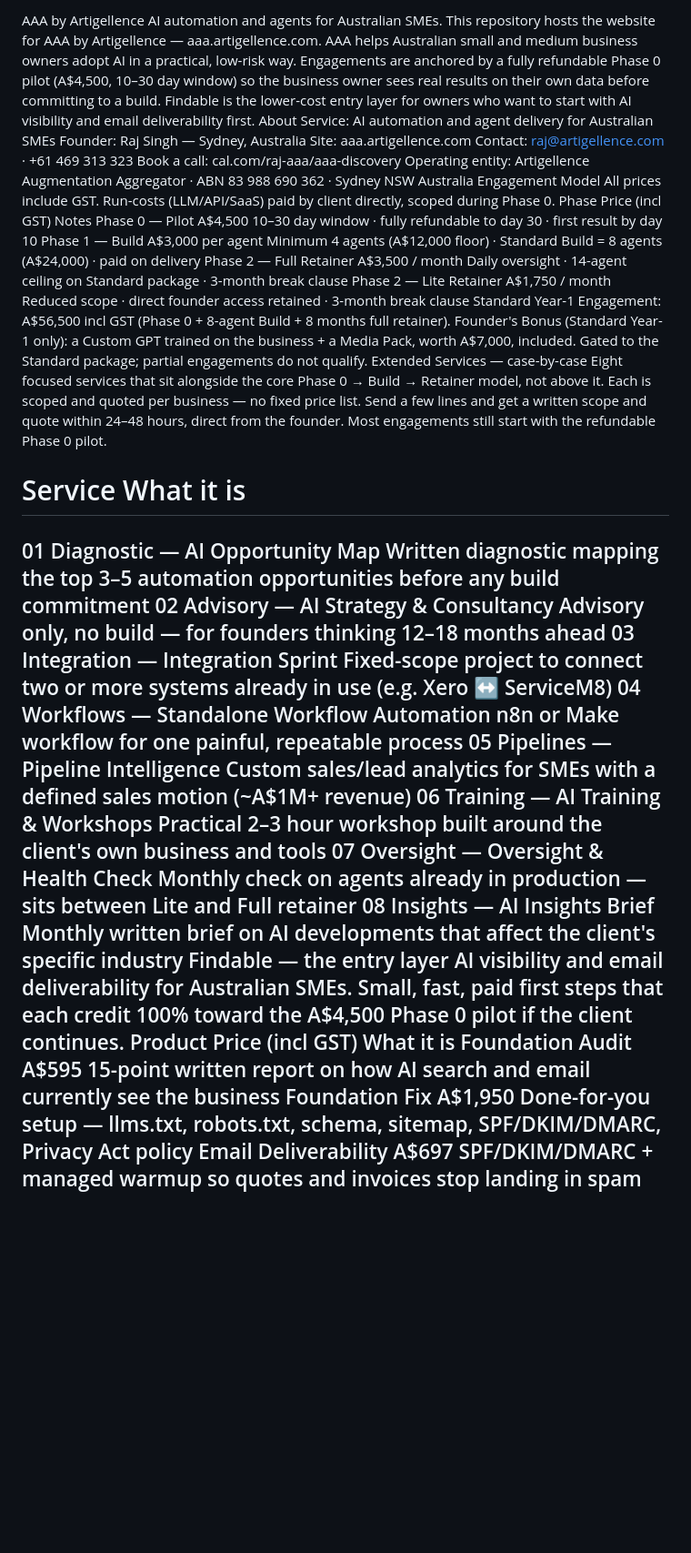
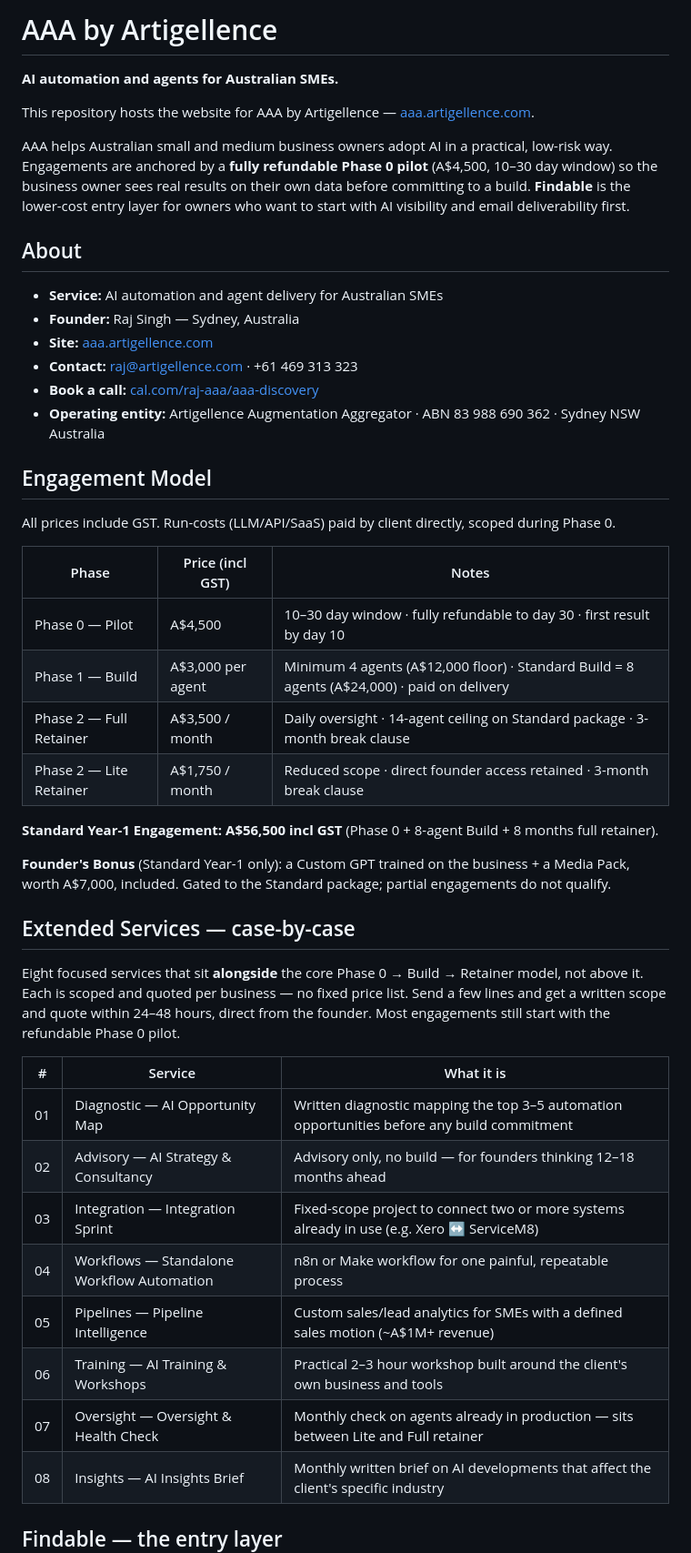
Before and after one commit to ArtigellenceAugmentationAggregator/aaa-by-artigellence, a Markdown page: README.md, the part around one of its changes. Shown at 91% size. Drawn GitHub-style; blank space fills up the shorter version.

Commit message:
Agents n Automation + Extended Services + Findable

```diff
--- a/README.md
+++ b/README.md
@@ -1,37 +1,49 @@
-AAA by Artigellence
-AI automation and agents for Australian SMEs.
-This repository hosts the website for AAA by Artigellence — aaa.artigellence.com.
-AAA helps Australian small and medium business owners adopt AI in a practical, low-risk way. Engagements are anchored by a fully refundable Phase 0 pilot (A$4,500, 10–30 day window) so the business owner sees real results on their own data before committing to a build. Findable is the lower-cost entry layer for owners who want to start with AI visibility and email deliverability first.
-About
-Service: AI automation and agent delivery for Australian SMEs
-Founder: Raj Singh — Sydney, Australia
-Site: aaa.artigellence.com
-Contact: raj@artigellence.com · +61 469 313 323
-Book a call: cal.com/raj-aaa/aaa-discovery
-Operating entity: Artigellence Augmentation Aggregator · ABN 83 988 690 362 · Sydney NSW Australia
-Engagement Model
+# AAA by Artigellence
+
+**AI automation and agents for Australian SMEs.**
+
+This repository hosts the website for AAA by Artigellence — [aaa.artigellence.com](https://aaa.artigellence.com).
+
+AAA helps Australian small and medium business owners adopt AI in a practical, low-risk way. Engagements are anchored by a **fully refundable Phase 0 pilot** (A$4,500, 10–30 day window) so the business owner sees real results on their own data before committing to a build. **Findable** is the lower-cost entry layer for owners who want to start with AI visibility and email deliverability first.
+
+## About
+
+- **Service:** AI automation and agent delivery for Australian SMEs
+- **Founder:** Raj Singh — Sydney, Australia
+- **Site:** [aaa.artigellence.com](https://aaa.artigellence.com)
+- **Contact:** raj@artigellence.com · +61 469 313 323
+- **Book a call:** [cal.com/raj-aaa/aaa-discovery](https://cal.com/raj-aaa/aaa-discovery)
+- **Operating entity:** Artigellence Augmentation Aggregator · ABN 83 988 690 362 · Sydney NSW Australia
+
+## Engagement Model
+
 All prices include GST. Run-costs (LLM/API/SaaS) paid by client directly, scoped during Phase 0.
-Phase	Price (incl GST)	Notes
-Phase 0 — Pilot	A$4,500	10–30 day window · fully refundable to day 30 · first result by day 10
-Phase 1 — Build	A$3,000 per agent	Minimum 4 agents (A$12,000 floor) · Standard Build = 8 agents (A$24,000) · paid on delivery
-Phase 2 — Full Retainer	A$3,500 / month	Daily oversight · 14-agent ceiling on Standard package · 3-month break clause
-Phase 2 — Lite Retainer	A$1,750 / month	Reduced scope · direct founder access retained · 3-month break clause
-Standard Year-1 Engagement: A$56,500 incl GST (Phase 0 + 8-agent Build + 8 months full retainer).
-Founder's Bonus (Standard Year-1 only): a Custom GPT trained on the business + a Media Pack, worth A$7,000, included. Gated to the Standard package; partial engagements do not qualify.
-Extended Services — case-by-case
-Eight focused services that sit alongside the core Phase 0 → Build → Retainer model, not above it. Each is scoped and quoted per business — no fixed price list. Send a few lines and get a written scope and quote within 24–48 hours, direct from the founder. Most engagements still start with the refundable Phase 0 pilot.
-#	Service	What it is
-01	Diagnostic — AI Opportunity Map	Written diagnostic mapping the top 3–5 automation opportunities before any build commitment
-02	Advisory — AI Strategy & Consultancy	Advisory only, no build — for founders thinking 12–18 months ahead
-03	Integration — Integration Sprint	Fixed-scope project to connect two or more systems already in use (e.g. Xero ↔ ServiceM8)
-04	Workflows — Standalone Workflow Automation	n8n or Make workflow for one painful, repeatable process
-05	Pipelines — Pipeline Intelligence	Custom sales/lead analytics for SMEs with a defined sales motion (~A$1M+ revenue)
-06	Training — AI Training & Workshops	Practical 2–3 hour workshop built around the client's own business and tools
-07	Oversight — Oversight & Health Check	Monthly check on agents already in production — sits between Lite and Full retainer
-08	Insights — AI Insights Brief	Monthly written brief on AI developments that affect the client's specific industry
-Findable — the entry layer
-AI visibility and email deliverability for Australian SMEs. Small, fast, paid first steps that each credit 100% toward the A$4,500 Phase 0 pilot if the client continues.
-Product	Price (incl GST)	What it is
-Foundation Audit	A$595	15-point written report on how AI search and email currently see the business
-Foundation Fix	A$1,950	Done-for-you setup — llms.txt, robots.txt, schema, sitemap, SPF/DKIM/DMARC, Privacy Act policy
-Email Deliverability	A$697	SPF/DKIM/DMARC + managed warmup so quotes and invoices stop landing in spam
+
+| Phase | Price (incl GST) | Notes |
+|---|---|---|
+| Phase 0 — Pilot | A$4,500 | 10–30 day window · fully refundable to day 30 · first result by day 10 |
+| Phase 1 — Build | A$3,000 per agent | Minimum 4 agents (A$12,000 floor) · Standard Build = 8 agents (A$24,000) · paid on delivery |
+| Phase 2 — Full Retainer | A$3,500 / month | Daily oversight · 14-agent ceiling on Standard package · 3-month break clause |
+| Phase 2 — Lite Retainer | A$1,750 / month | Reduced scope · direct founder access retained · 3-month break clause |
+
+**Standard Year-1 Engagement: A$56,500 incl GST** (Phase 0 + 8-agent Build + 8 months full retainer).
+
+**Founder's Bonus** (Standard Year-1 only): a Custom GPT trained on the business + a Media Pack, worth A$7,000, included. Gated to the Standard package; partial engagements do not qualify.
+
+## Extended Services — case-by-case
+
+Eight focused services that sit **alongside** the core Phase 0 → Build → Retainer model, not above it. Each is scoped and quoted per business — no fixed price list. Send a few lines and get a written scope and quote within 24–48 hours, direct from the founder. Most engagements still start with the refundable Phase 0 pilot.
+
+| # | Service | What it is |
+|---|---|---|
+| 01 | Diagnostic — AI Opportunity Map | Written diagnostic mapping the top 3–5 automation opportunities before any build commitment |
+| 02 | Advisory — AI Strategy & Consultancy | Advisory only, no build — for founders thinking 12–18 months ahead |
+| 03 | Integration — Integration Sprint | Fixed-scope project to connect two or more systems already in use (e.g. Xero ↔ ServiceM8) |
+| 04 | Workflows — Standalone Workflow Automation | n8n or Make workflow for one painful, repeatable process |
+| 05 | Pipelines — Pipeline Intelligence | Custom sales/lead analytics for SMEs with a defined sales motion (~A$1M+ revenue) |
+| 06 | Training — AI Training & Workshops | Practical 2–3 hour workshop built around the client's own business and tools |
+| 07 | Oversight — Oversight & Health Check | Monthly check on agents already in production — sits between Lite and Full retainer |
+| 08 | Insights — AI Insights Brief | Monthly written brief on AI developments that affect the client's specific industry |
+
+## Findable — the entry layer
+
```
Also changed, not shown: other parts of README.md (+55 -29 lines).
